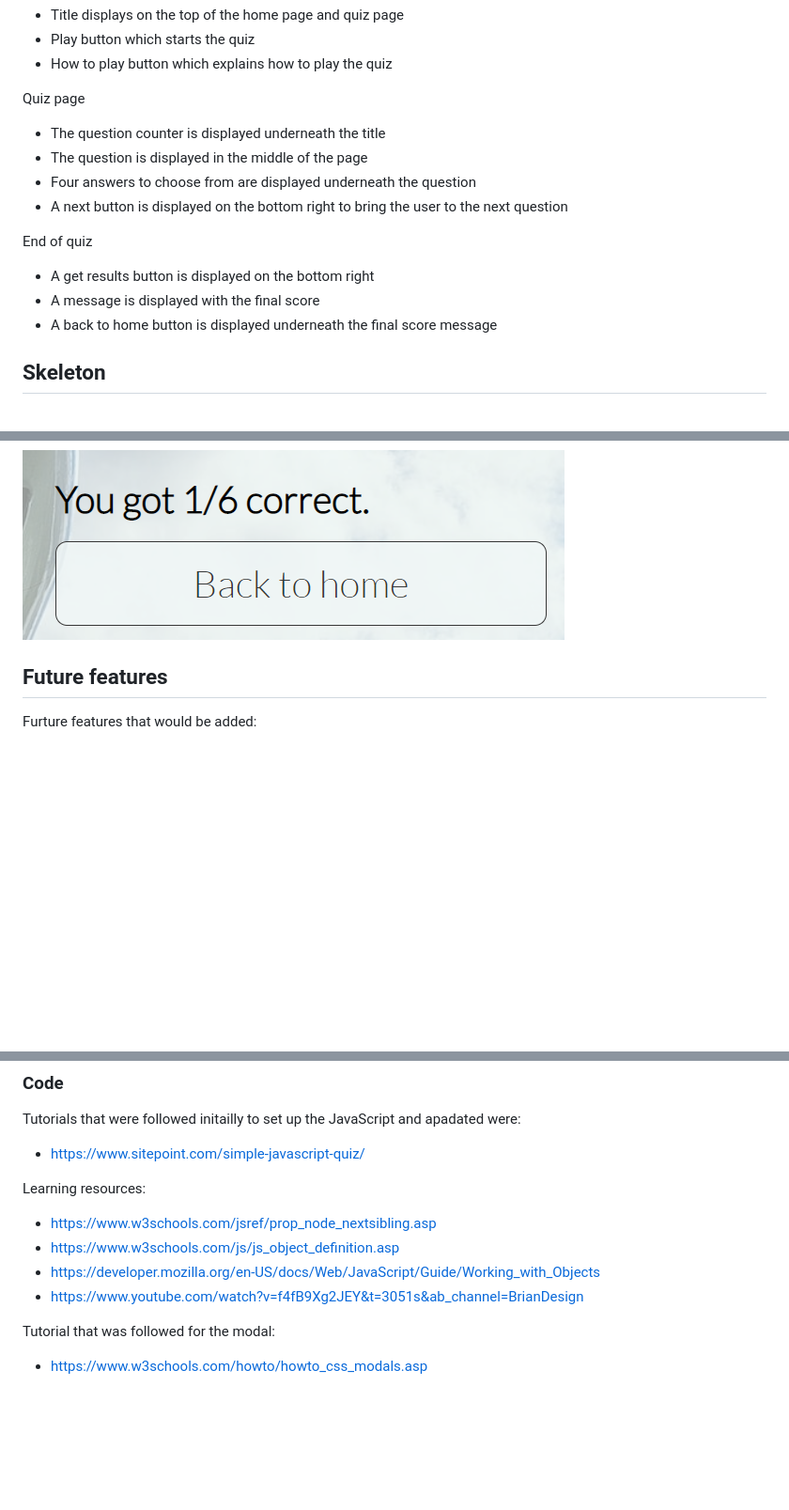
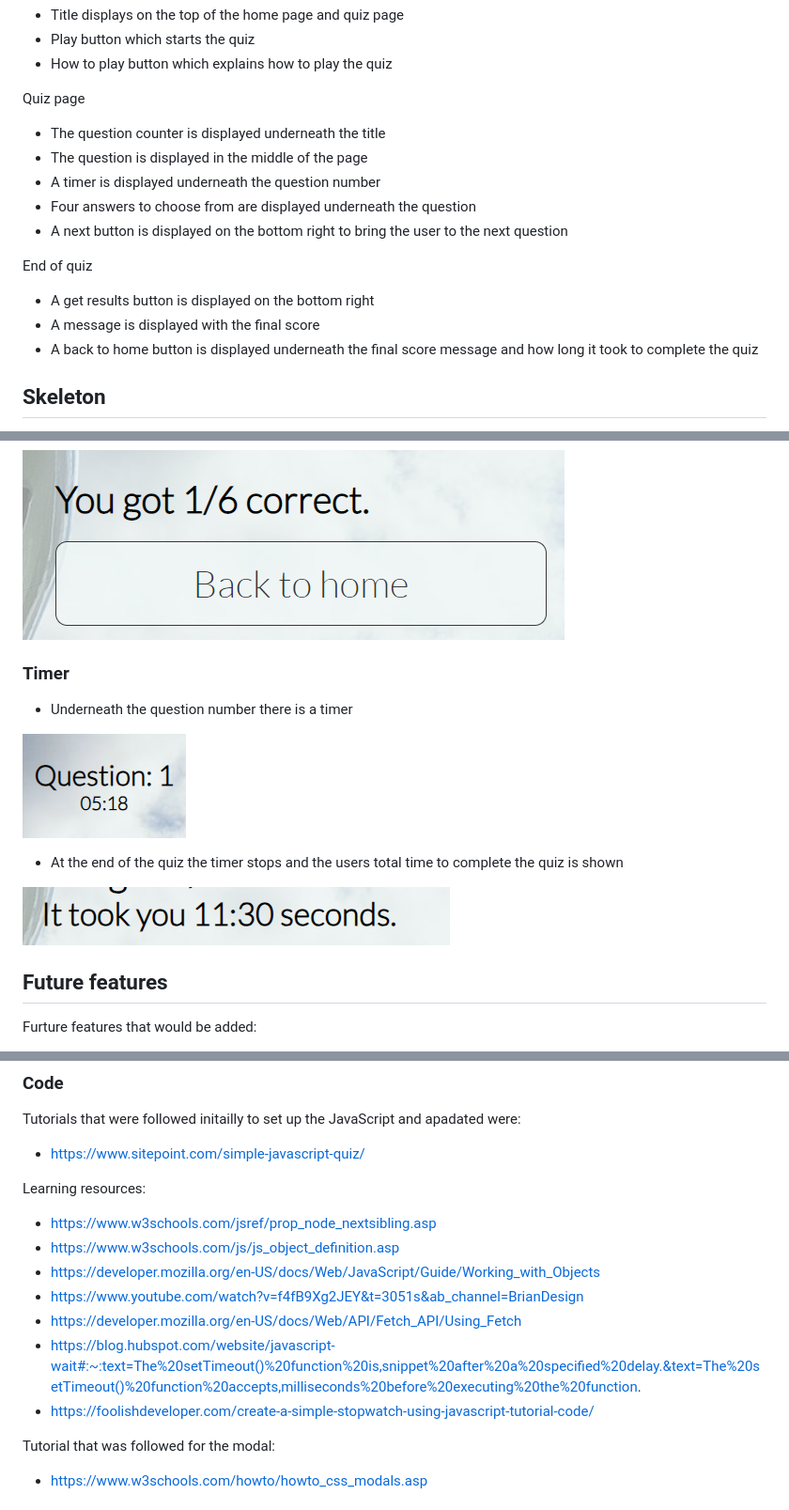
Before and after one commit to LanaCreegan/airport-quiz, a Markdown page: README.md, 3 parts joined by grey strips. Shown: that part at 94% size. Rendered like a GitHub page; pictures changed too: assets/images/timer-top.png (added), assets/images/timer.png (added); blank space fills up the shorter version.

```diff
--- a/README.md
+++ b/README.md
@@ -29,13 +30,14 @@ Home page
 Quiz page
 - The question counter is displayed underneath the title
 - The question is displayed in the middle of the page
+- A timer is displayed underneath the question number
 - Four answers to choose from are displayed underneath the question
 - A next button is displayed on the bottom right to bring the user to the next question
 
 End of quiz
 - A get results button is displayed on the bottom right
 - A message is displayed with the final score
-- A back to home button is displayed underneath the final score message
+- A back to home button is displayed underneath the final score message and how long it took to complete the quiz
 
 ## Skeleton
 The quiz was designed using two pages, with the buttons and questions being displayed in boxes in the center of the page
@@ -119,6 +121,16 @@ Lato was choosen as the font as it is easy to read while having a sleek design t
 
 ![back-to-home-button](./assets/images/back-to-home.png)
 
+### Timer
+- Underneath the question number there is a timer
+
+![timer-top](./assets/images/timer-top.png)
+
+- At the end of the quiz the timer stops and the users total time to complete the quiz is shown
+
+![timer](./assets/images/timer.png)
+
+
 ## Future features
  Furture features that would be added:
  - Increase the number of questions being asked
@@ -256,6 +272,9 @@ Learning resources:
 - https://www.w3schools.com/js/js_object_definition.asp
 - https://developer.mozilla.org/en-US/docs/Web/JavaScript/Guide/Working_with_Objects
 - https://www.youtube.com/watch?v=f4fB9Xg2JEY&t=3051s&ab_channel=BrianDesign
+- https://developer.mozilla.org/en-US/docs/Web/API/Fetch_API/Using_Fetch
+- https://blog.hubspot.com/website/javascript-wait#:~:text=The%20setTimeout()%20function%20is,snippet%20after%20a%20specified%20delay.&text=The%20setTimeout()%20function%20accepts,milliseconds%20before%20executing%20the%20function.
+- https://foolishdeveloper.com/create-a-simple-stopwatch-using-javascript-tutorial-code/
 
 Tutorial that was followed for the modal:
 - https://www.w3schools.com/howto/howto_css_modals.asp
```
Also changed, not shown: other parts of README.md (+5 -0 lines), 1 other file.
